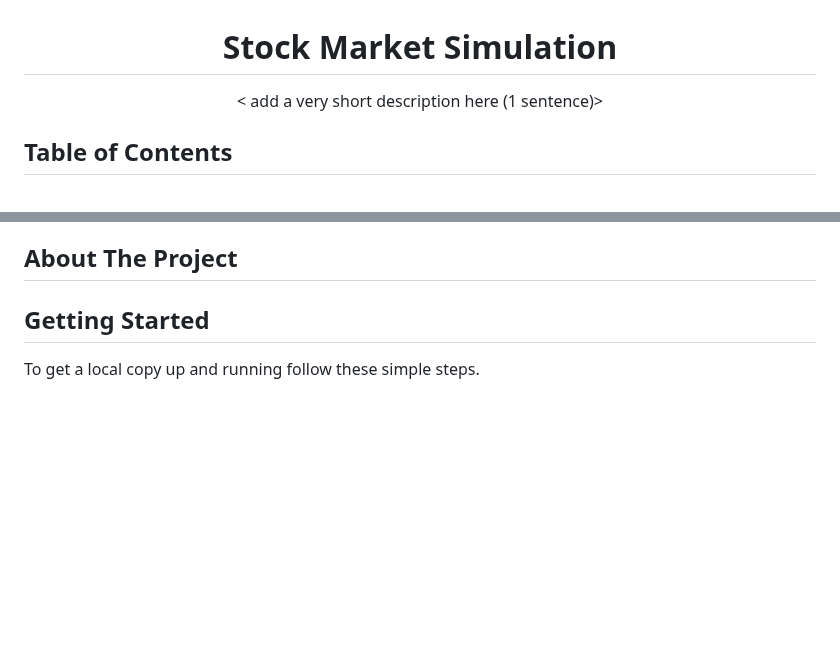
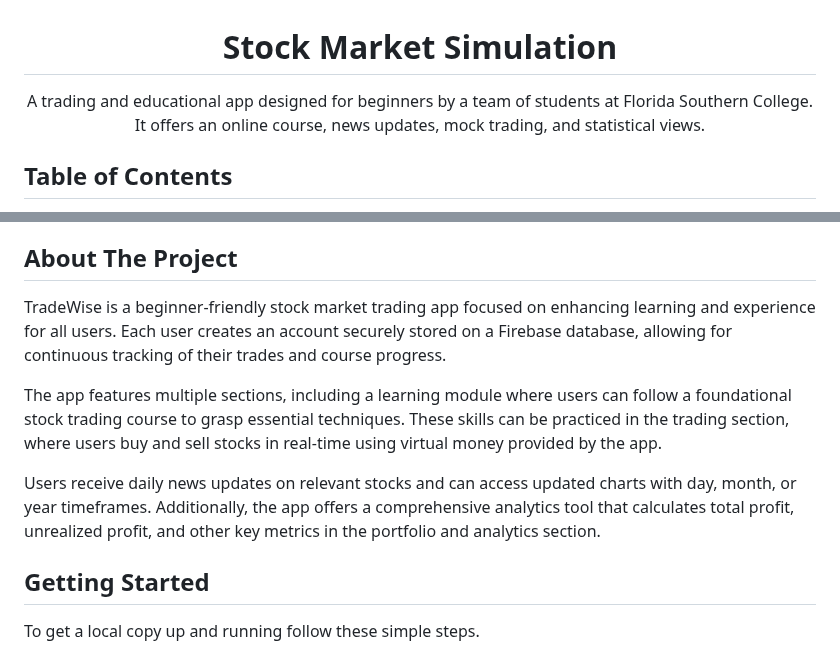
Before and after one commit to vladimircuc/TradeWise, a Markdown page: README.md, 2 parts joined by grey strips. GitHub-like rendering; blank space fills up the shorter version.

```diff
--- a/README.md
+++ b/README.md
@@ -3,8 +3,7 @@
   <h1 align="center">Stock Market Simulation</h1>
 
   <p align="center">
-    < add a very short description here (1 sentence)>
-  </p>
+A trading and educational app designed for beginners by a team of students at Florida Southern College. It offers an online course, news updates, mock trading, and statistical views.  </p>
 </p>
 
 ## Table of Contents
@@ -22,7 +21,11 @@
 
 ## About The Project
 
-<!-- Add short description about the project here -->
+TradeWise is a beginner-friendly stock market trading app focused on enhancing learning and experience for all users. Each user creates an account securely stored on a Firebase database, allowing for continuous tracking of their trades and course progress.
+
+The app features multiple sections, including a learning module where users can follow a foundational stock trading course to grasp essential techniques. These skills can be practiced in the trading section, where users buy and sell stocks in real-time using virtual money provided by the app.
+
+Users receive daily news updates on relevant stocks and can access updated charts with day, month, or year timeframes. Additionally, the app offers a comprehensive analytics tool that calculates total profit, unrealized profit, and other key metrics in the portfolio and analytics section.
 
 ## Getting Started
 
```
Also changed, not shown: other parts of README.md (+36 -11 lines).
